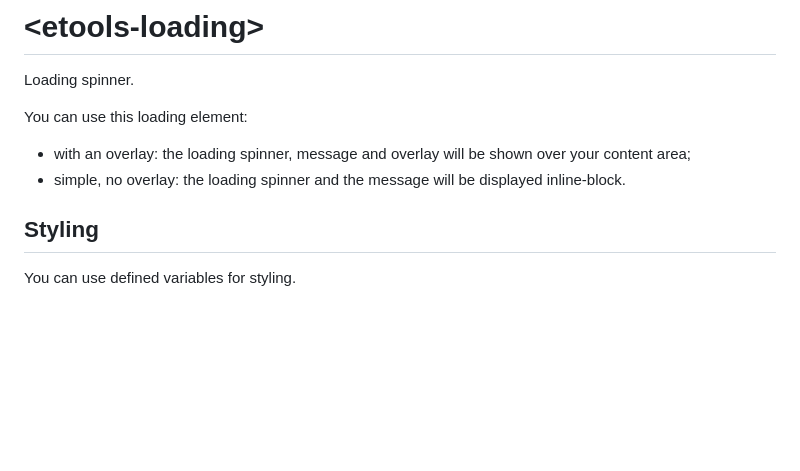
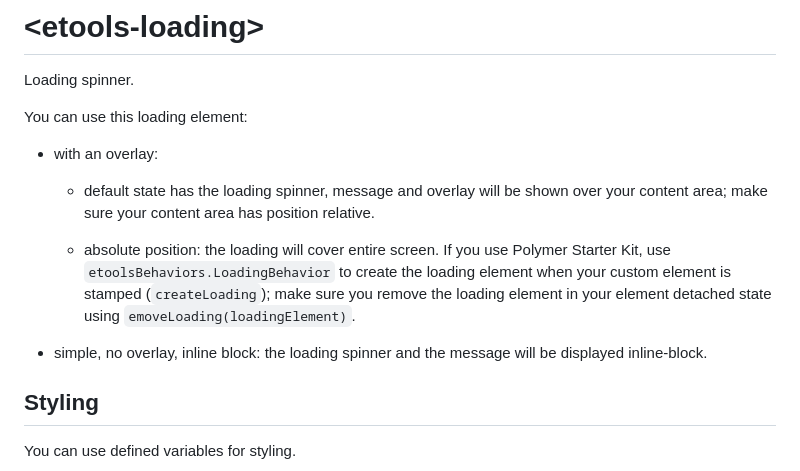
Before and after one commit to unicef-polymer/etools-loading, a Markdown page: README.md, the part around the change printed below. GitHub-like rendering; blank space fills up the shorter version.

```diff
--- a/README.md
+++ b/README.md
@@ -3,8 +3,15 @@
 Loading spinner.
 
 You can use this loading element:
-- with an overlay: the loading spinner, message and overlay will be shown over your content area;
-- simple, no overlay: the loading spinner and the message will be displayed inline-block.
+- with an overlay:
+    - default state has the loading spinner, message and overlay will be shown over your content area;
+    make sure your content area has position relative.
+
+    - absolute position: the loading will cover entire screen. If you use Polymer Starter Kit,
+    use `etoolsBehaviors.LoadingBehavior` to create the loading element when your custom element is stamped (`createLoading`);
+    make sure you remove the loading element in your element detached state using `emoveLoading(loadingElement)`.
+
+- simple, no overlay, inline block: the loading spinner and the message will be displayed inline-block.
 
 ## Styling
 
```
Also changed, not shown: other parts of README.md (+31 -2 lines), etools-loading-absolute-position.png (added), etools-loading-contained.png (added), etools-loading-inline-block-position.png (added), 4 other files.
